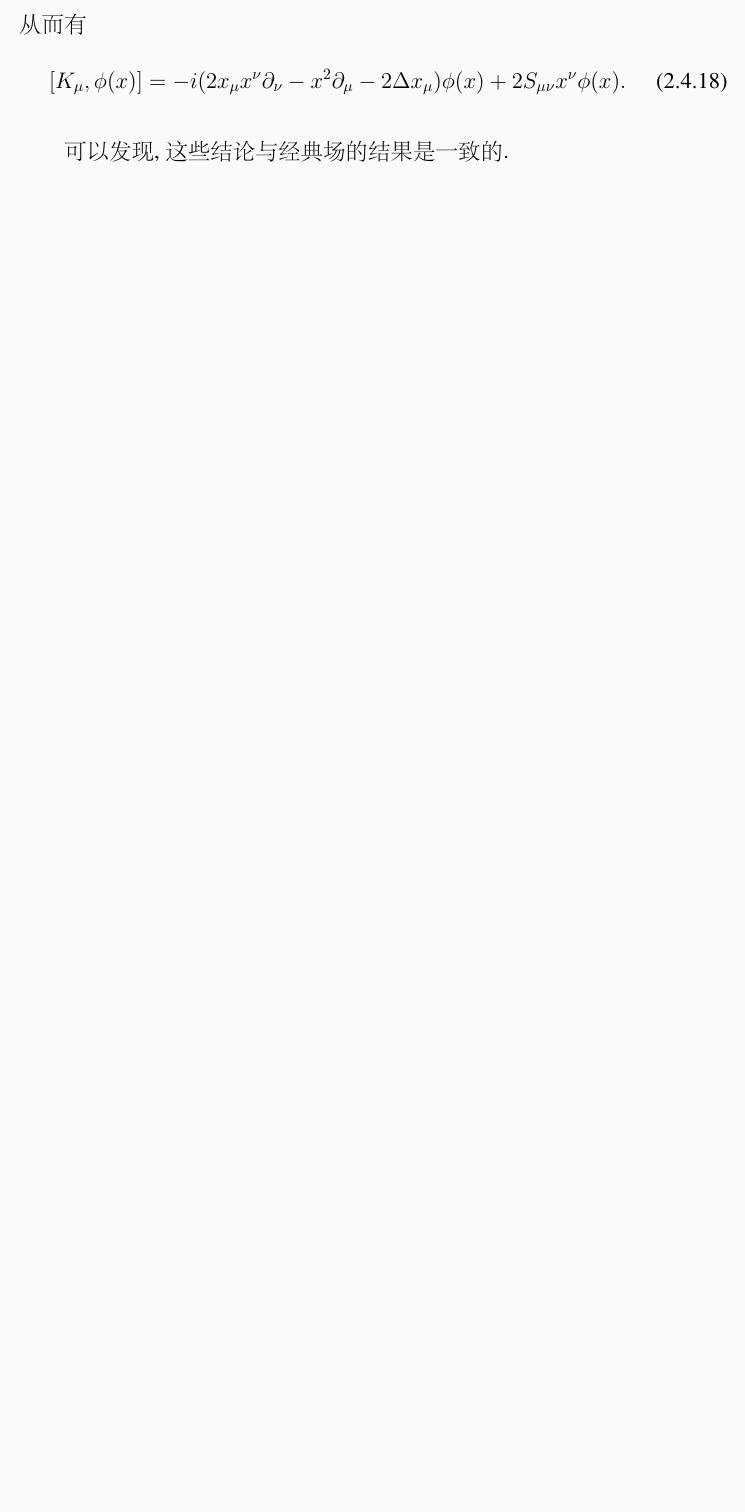
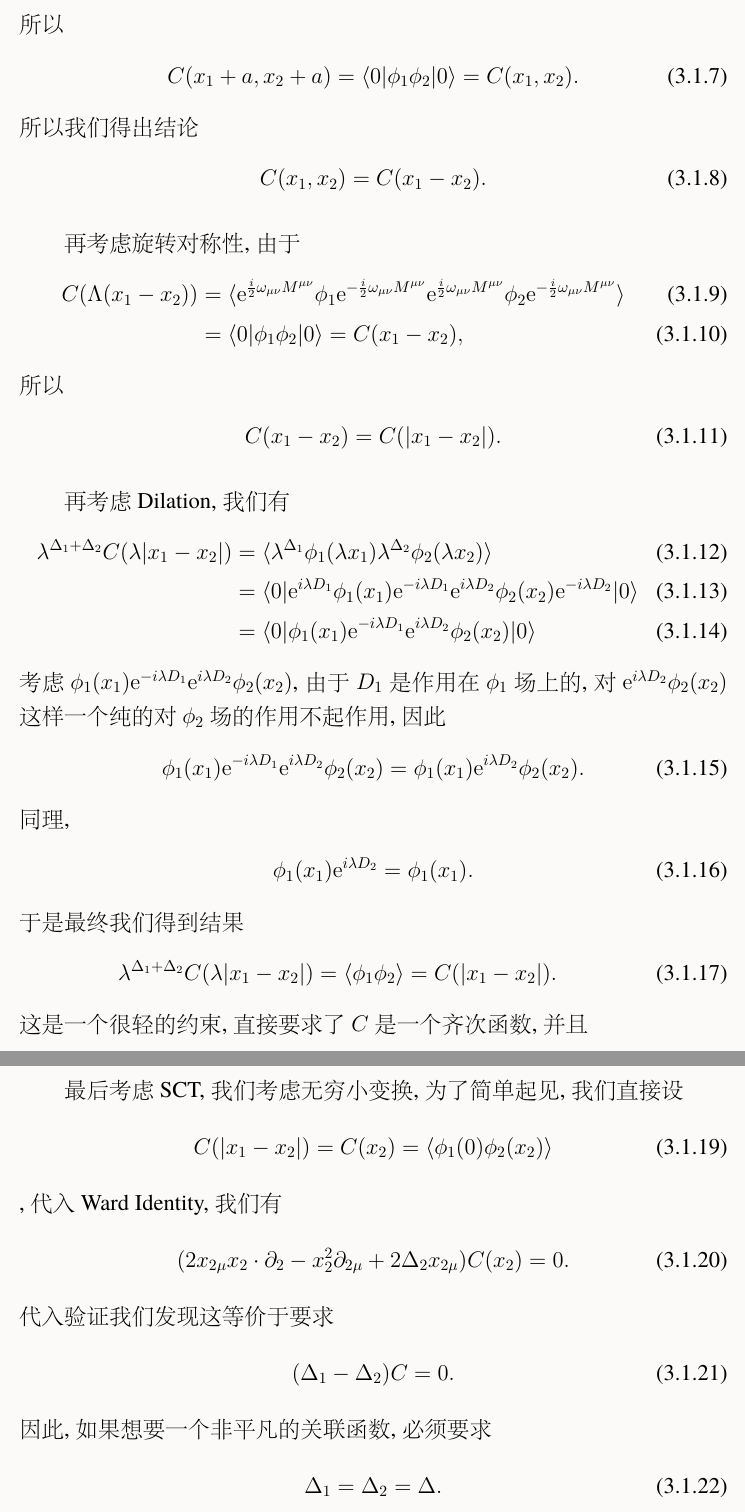
Before and after one commit to Link14349/CFTNote, a LaTeX document (main.tex, which reads correlator.tex, introduction.tex): part of page 17 of 21 before the commit and two parts of pages 17 and 18 of 22 after it, the two joined at a grey line, cut at the place of the change, the shorter picture padded with empty space. The pictures show the PDF file main.pdf that the author committed with the source.

```diff
--- /dev/null
+++ b/correlator.tex
@@ -0,0 +1,17 @@
+\section{关联函数}
+在CFT中我们定义关联函数
+\begin{definition}[关联函数]
+    \begin{align}
+        \braket{\phi_1\cdots \phi_n}\equiv \braket{0|\phi_1\cdots\phi_n|0}.
+    \end{align}
+\end{definition}
+
+\subsection{Ward Identity及其应用}
+我们知道
+\begin{align}
+    Q\ket0=0, \bra0Q=0.
+\end{align}
+因此对于一串关联函数我们有
+\begin{align}
+    \braket{0|[Q, \phi_1\cdots\phi_n]|0}=0.
+\end{align}
@@ -0,0 +21,80 @@
+        \sum_i \braket{0|\phi_1\cdots[Q, \phi_i]\phi_{i+1}\cdots\phi_n|0}=0.
+    \end{align}
+\end{theorem}
+
+利用Ward等式我们可以尝试计算两点关联函数,
+\begin{align}
+    C(x_1, x_2)\equiv\braket{\phi_1(x_1)\phi_2(x_2)}.
+\end{align}
+其中, $\phi_1, \phi_2$我们认为是两个不同的场, 它们的Dilation变换次数分别为$\Delta_1,\Delta_2$.
+
+我们首先考虑平移对称性, 由于
+\begin{align}
+    C(x_1+a, x_2+a)=\braket{0|\exp{ipa}\phi_1\exp{-ipa}\exp{ipa}\phi_2\exp{-ipa}|0}.
+\end{align}
+由于
+\begin{align}
+    \exp{ipa}\ket 0=\ket0
+\end{align}
+所以
+\begin{align}
+    C(x_1+a, x_2+a)=\braket{0|\phi_1\phi_2|0}=C(x_1,x_2).
+\end{align}
+所以我们得出结论
+\begin{align}
+    C(x_1, x_2)=C(x_1-x_2).
+\end{align}
+
+再考虑旋转对称性, 由于
+\begin{align}
+    C(\Lambda(x_1-x_2))&=\braket{\exp{\frac i2\omega_{\mu\nu}M^{\mu\nu}}\phi_1\exp{-\frac i2\omega_{\mu\nu}M^{\mu\nu}}\exp{\frac i2\omega_{\mu\nu}M^{\mu\nu}}\phi_2\exp{-\frac i2\omega_{\mu\nu}M^{\mu\nu}}}\\
+    &=\braket{0|\phi_1\phi_2|0}=C(x_1-x_2),
+\end{align}
+所以
+\begin{align}
+    C(x_1-x_2)=C(|x_1-x_2|).
+\end{align}
+
+再考虑Dilation, 我们有
+\begin{align}
+    \lambda^{\Delta_1+\Delta_2}C(\lambda|x_1-x_2|)&=\braket{\lambda^{\Delta_1}\phi_1(\lambda x_1)\lambda^{\Delta_2}\phi_2(\lambda x_2)}\\
+    &=\braket{0|\exp{i\lambda D_1}\phi_1(x_1)\exp{-i\lambda D_1}\exp{i\lambda D_2}\phi_2(x_2)\exp{-i\lambda D_2}|0}\\
+    &=\braket{0|\phi_1(x_1)\exp{-i\lambda D_1}\exp{i\lambda D_2}\phi_2(x_2)|0}
+\end{align}
+考虑$\phi_1(x_1)\exp{-i\lambda D_1}\exp{i\lambda D_2}\phi_2(x_2)$, 由于$D_1$是作用在$\phi_1$场上的, 对$\exp{i\lambda D_2}\phi_2(x_2)$这样一个纯的对$\phi_2$场的作用不起作用, 因此
+\begin{align}
+    \phi_1(x_1)\exp{-i\lambda D_1}\exp{i\lambda D_2}\phi_2(x_2)=\phi_1(x_1)\exp{i\lambda D_2}\phi_2(x_2).
+\end{align}
+同理,
+\begin{align}
+    \phi_1(x_1)\exp{i\lambda D_2}=\phi_1(x_1).
+\end{align}
+于是最终我们得到结果
+\begin{align}
+    \lambda^{\Delta_1+\Delta_2}C(\lambda|x_1-x_2|)&=\braket{\phi_1\phi_2}=C(|x_1-x_2|).
+\end{align}
+这是一个很轻的约束, 直接要求了$C$是一个齐次函数, 并且
+\begin{align}
+    C(|x_1-x_2|)=\frac{C}{|x_1-x_2|^{\Delta_1+\Delta_2}}.
+\end{align}
+
+最后考虑SCT, 我们考虑无穷小变换, 为了简单起见, 我们直接设
+\begin{align}
+    C(|x_1-x_2|)=C(x_2)=\braket{\phi_1(0)\phi_2(x_2)}
+\end{align}, 代入Ward Identity, 我们有
+\begin{align}
+    (2x_{2\mu}x_2\cdot\partial_2-x_2^2\partial_{2\mu}+2\Delta_2x_{2\mu})C(x_2)=0.
+\end{align}
+代入验证我们发现这等价于要求
+\begin{align}
+    (\Delta_1-\Delta_2)C=0.
+\end{align}
+因此, 如果想要一个非平凡的关联函数, 必须要求
+\begin{align}
+    \Delta_1=\Delta_2=\Delta.
+\end{align}
+
+从而有最终的两点关联函数形式
+\begin{align}
+    C(x_1, x_2)=\frac{C}{|x_1-x_2|^{2\Delta}}.
+\end{align}
--- a/introduction.tex
+++ b/introduction.tex
@@ -449 +389,3 @@
 \begin{align}
+    (1+iKb)\phi(x)(1-iKb)&=(1+2\Delta b\cdot x)(1+i(b_\nu x_\mu-x_\nu b_\mu)S^{\mu\nu})\notag\\
+    &\;\;\;\;\phi(x^\mu+2(b\cdot x)x^\mu-x^2 b^\mu)
@@ -451,3 +392,3 @@
 \end{align}
-于是
+我们有
 \begin{align}
@@ -475,6 +395,3 @@
-从而有
-\begin{align}
-    [K_\mu, \phi(x)]&=-i(2x_\mu x^\nu\partial_\nu-x^2\partial_\mu-2\Delta x_\mu)\phi(x)+2S_{\mu\nu}x^\nu\phi(x).
+    [K_\mu, \phi(x)]=-i(2x_\mu x^\nu-x^2\partial_\mu+2\Delta x_\mu)\phi(x)-2S_{\mu\nu}x^\nu\phi(x).
 \end{align}
 
-可以发现, 这些结论与经典场的结果是一致的.
@@ -480,0 +401 @@
+        & [M^{\mu\nu}, M^{\rho\sigma}]=i(-g^{\mu\rho}M^{\nu\sigma}-g^{\sigma\nu}M^{\mu\rho}+g^{\mu\sigma}M^{\nu\rho}+g^{\rho\nu}M^{\mu\sigma}),\\
@@ -480,0 +417 @@
+        \bar g_{MN}=g_{\mu\nu}\dx^\mu\dx^\nu+\dx^M\dx^M-\dx^N\dx^N,
@@ -480,0 +421 @@
+        [L^{\mu\nu}, L^{\rho\sigma}]=i(-g^{\mu\rho}L^{\nu\sigma}-g^{\sigma\nu}L^{\mu\rho}+g^{\mu\sigma}L^{\nu\rho}+g^{\rho\nu}L^{\mu\sigma}).
```
Also changed, not shown: main.tex (+3 -0 lines), main.pdf, correlator.tex (3 more changed lines), introduction.tex (123 more changed lines).
